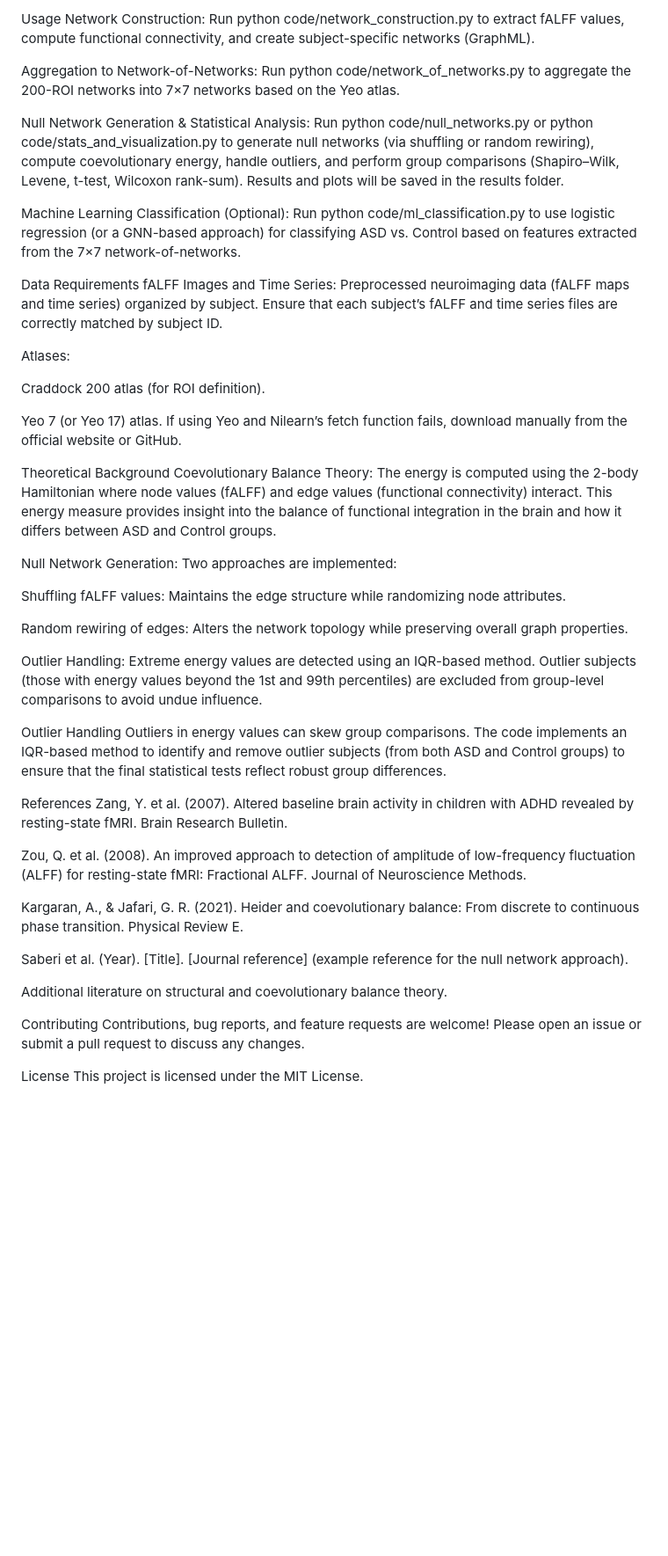
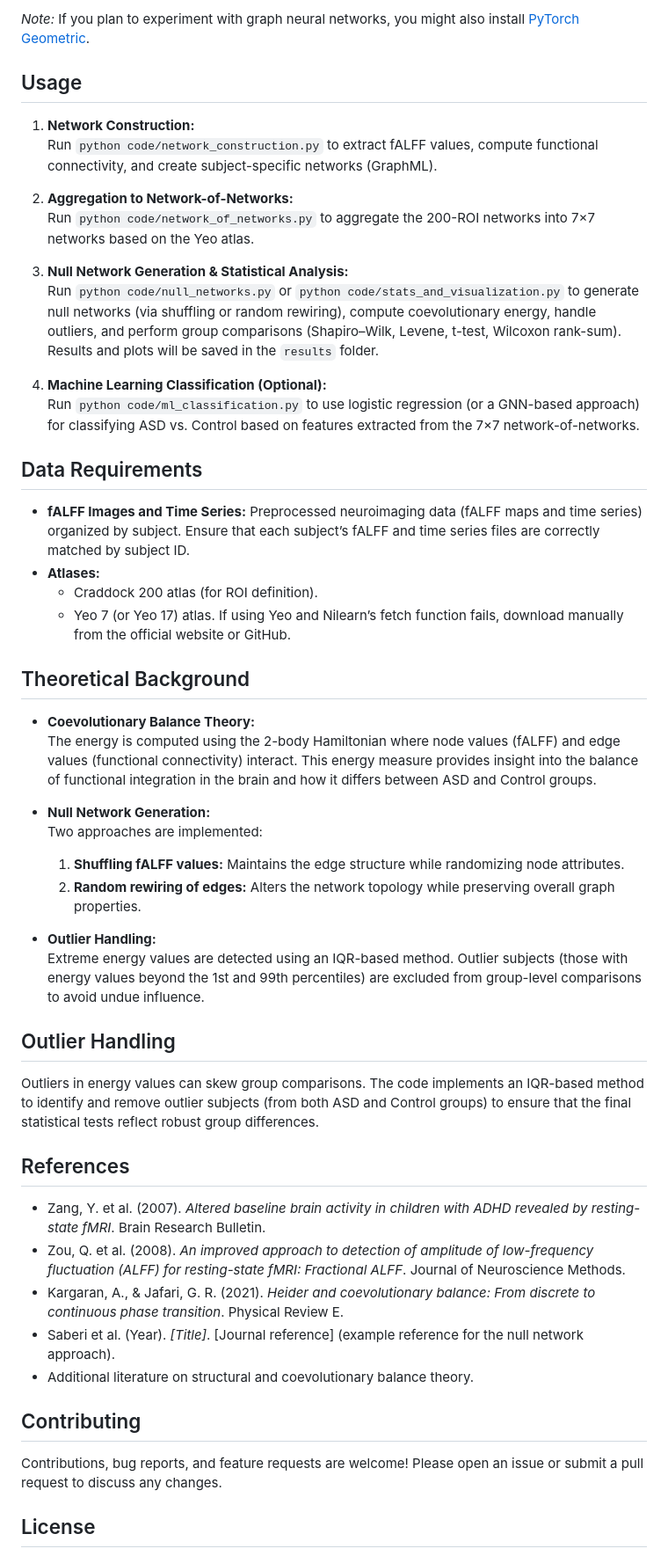
Before and after one commit to saeedrafsharx/Coevolutionary-Balance-Autism-Spectrum, a Markdown page: README.md, the part around the change printed below. Shown: that part at 88% size. Drawn GitHub-style; blank space fills up the shorter version.

```diff
--- a/README.md
+++ b/README.md
@@ -79,56 +70,56 @@ Note: If you plan to experiment with graph neural networks, you might also insta
 
-Usage
-Network Construction:
-Run python code/network_construction.py to extract fALFF values, compute functional connectivity, and create subject-specific networks (GraphML).
+*Note:* If you plan to experiment with graph neural networks, you might also install [PyTorch Geometric](https://pytorch-geometric.readthedocs.io/en/latest/).
 
-Aggregation to Network-of-Networks:
-Run python code/network_of_networks.py to aggregate the 200-ROI networks into 7×7 networks based on the Yeo atlas.
+## Usage
 
-Null Network Generation & Statistical Analysis:
-Run python code/null_networks.py or python code/stats_and_visualization.py to generate null networks (via shuffling or random rewiring), compute coevolutionary energy, handle outliers, and perform group comparisons (Shapiro–Wilk, Levene, t-test, Wilcoxon rank-sum). Results and plots will be saved in the results folder.
+1. **Network Construction:**
+   Run `python code/network_construction.py` to extract fALFF values, compute functional connectivity, and create subject-specific networks (GraphML).
 
-Machine Learning Classification (Optional):
-Run python code/ml_classification.py to use logistic regression (or a GNN-based approach) for classifying ASD vs. Control based on features extracted from the 7×7 network-of-networks.
+2. **Aggregation to Network-of-Networks:**
+   Run `python code/network_of_networks.py` to aggregate the 200-ROI networks into 7×7 networks based on the Yeo atlas.
 
-Data Requirements
-fALFF Images and Time Series: Preprocessed neuroimaging data (fALFF maps and time series) organized by subject. Ensure that each subject’s fALFF and time series files are correctly matched by subject ID.
+3. **Null Network Generation & Statistical Analysis:**
+   Run `python code/null_networks.py` or `python code/stats_and_visualization.py` to generate null networks (via shuffling or random rewiring), compute coevolutionary energy, handle outliers, and perform group comparisons (Shapiro–Wilk, Levene, t-test, Wilcoxon rank-sum). Results and plots will be saved in the `results` folder.
 
-Atlases:
+4. **Machine Learning Classification (Optional):**
+   Run `python code/ml_classification.py` to use logistic regression (or a GNN-based approach) for classifying ASD vs. Control based on features extracted from the 7×7 network-of-networks.
 
-Craddock 200 atlas (for ROI definition).
+## Data Requirements
 
-Yeo 7 (or Yeo 17) atlas. If using Yeo and Nilearn’s fetch function fails, download manually from the official website or GitHub.
+- **fALFF Images and Time Series:** Preprocessed neuroimaging data (fALFF maps and time series) organized by subject. Ensure that each subject’s fALFF and time series files are correctly matched by subject ID.
+- **Atlases:**
+  - Craddock 200 atlas (for ROI definition).
+  - Yeo 7 (or Yeo 17) atlas. If using Yeo and Nilearn’s fetch function fails, download manually from the official website or GitHub.
 
-Theoretical Background
-Coevolutionary Balance Theory:
-The energy is computed using the 2-body Hamiltonian where node values (fALFF) and edge values (functional connectivity) interact. This energy measure provides insight into the balance of functional integration in the brain and how it differs between ASD and Control groups.
+## Theoretical Background
 
-Null Network Generation:
-Two approaches are implemented:
+- **Coevolutionary Balance Theory:**
+  The energy is computed using the 2-body Hamiltonian where node values (fALFF) and edge values (functional connectivity) interact. This energy measure provides insight into the balance of functional integration in the brain and how it differs between ASD and Control groups.
 
-Shuffling fALFF values: Maintains the edge structure while randomizing node attributes.
+- **Null Network Generation:**
+  Two approaches are implemented:
+  1. **Shuffling fALFF values:** Maintains the edge structure while randomizing node attributes.
+  2. **Random rewiring of edges:** Alters the network topology while preserving overall graph properties.
 
-Random rewiring of edges: Alters the network topology while preserving overall graph properties.
+- **Outlier Handling:**
+  Extreme energy values are detected using an IQR-based method. Outlier subjects (those with energy values beyond the 1st and 99th percentiles) are excluded from group-level comparisons to avoid undue influence.
 
-Outlier Handling:
-Extreme energy values are detected using an IQR-based method. Outlier subjects (those with energy values beyond the 1st and 99th percentiles) are excluded from group-level comparisons to avoid undue influence.
+## Outlier Handling
 
-Outlier Handling
 Outliers in energy values can skew group comparisons. The code implements an IQR-based method to identify and remove outlier subjects (from both ASD and Control groups) to ensure that the final statistical tests reflect robust group differences.
 
-References
-Zang, Y. et al. (2007). Altered baseline brain activity in children with ADHD revealed by resting-state fMRI. Brain Research Bulletin.
+## References
 
-Zou, Q. et al. (2008). An improved approach to detection of amplitude of low-frequency fluctuation (ALFF) for resting-state fMRI: Fractional ALFF. Journal of Neuroscience Methods.
+- Zang, Y. et al. (2007). *Altered baseline brain activity in children with ADHD revealed by resting-state fMRI*. Brain Research Bulletin.
+- Zou, Q. et al. (2008). *An improved approach to detection of amplitude of low-frequency fluctuation (ALFF) for resting-state fMRI: Fractional ALFF*. Journal of Neuroscience Methods.
+- Kargaran, A., & Jafari, G. R. (2021). *Heider and coevolutionary balance: From discrete to continuous phase transition*. Physical Review E.
+- Saberi et al. (Year). *[Title]*. [Journal reference] (example reference for the null network approach).
+- Additional literature on structural and coevolutionary balance theory.
 
-Kargaran, A., & Jafari, G. R. (2021). Heider and coevolutionary balance: From discrete to continuous phase transition. Physical Review E.
+## Contributing
 
-Saberi et al. (Year). [Title]. [Journal reference] (example reference for the null network approach).
-
-Additional literature on structural and coevolutionary balance theory.
-
-Contributing
 Contributions, bug reports, and feature requests are welcome! Please open an issue or submit a pull request to discuss any changes.
 
-License
+## License
+
 This project is licensed under the MIT License.
```
Also changed, not shown: other parts of README.md (+33 -42 lines).
